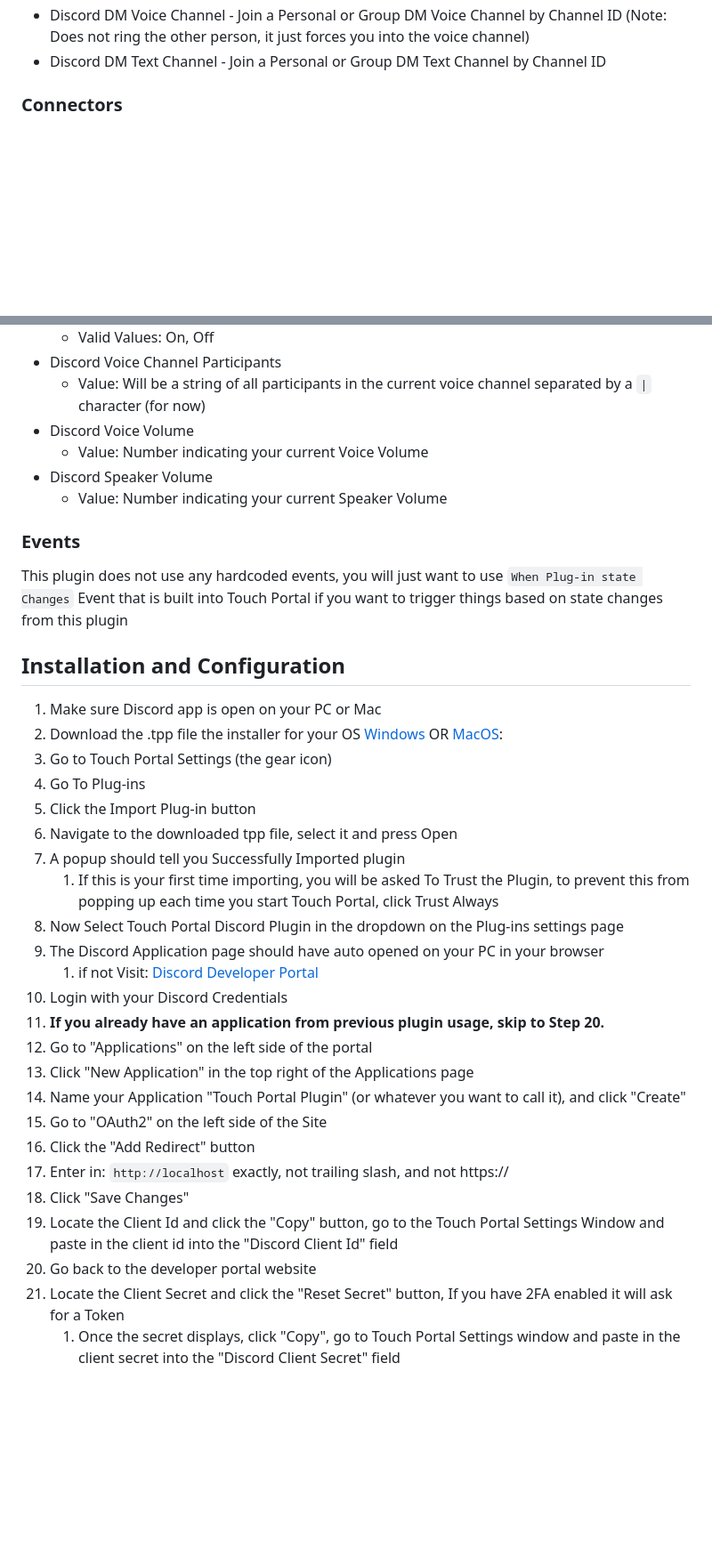
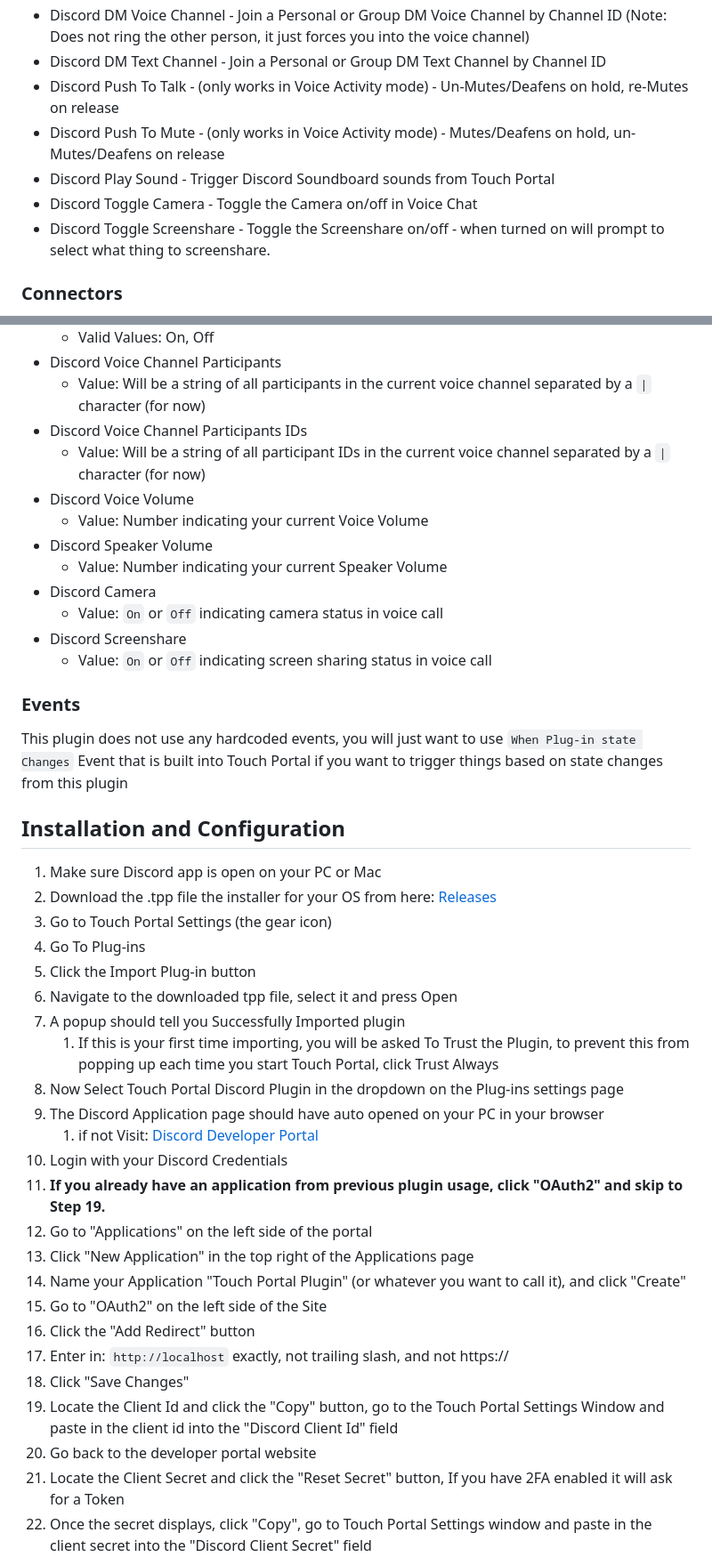
Before and after one commit to spdermn02/TouchPortal_Discord_Plugin, a Markdown page: README.md, 2 parts joined by grey strips. Shown: that part at 89% size. Rendered like a GitHub page; blank space fills up the shorter version.

```diff
--- a/README.md
+++ b/README.md
@@ -141,6 +61,11 @@ v4.4.0
  - Discord Silence Warning - Toggle/Enable/Disable Silence Warning (not exactly sure what this does due to not much documentation around this)
  - Discord DM Voice Channel - Join a Personal or Group DM Voice Channel by Channel ID (Note: Does not ring the other person, it just forces you into the voice channel)
  - Discord DM Text Channel - Join a Personal or Group DM Text Channel by Channel ID
+ - Discord Push To Talk - (only works in Voice Activity mode) - Un-Mutes/Deafens on hold, re-Mutes on release
+ - Discord Push To Mute - (only works in Voice Activity mode) - Mutes/Deafens on hold, un-Mutes/Deafens on release
+ - Discord Play Sound - Trigger Discord Soundboard sounds from Touch Portal
+ - Discord Toggle Camera - Toggle the Camera on/off in Voice Chat
+ - Discord Toggle Screenshare - Toggle the Screenshare on/off - when turned on will prompt to select what thing to screenshare.
 
 ### Connectors
  - Adjust Input Volume
@@ -187,37 +112,43 @@ v4.4.0
    - Valid Values: On, Off
  - Discord Voice Channel Participants
    - Value: Will be a string of all participants in the current voice channel separated by a `|` character (for now)
+ - Discord Voice Channel Participants IDs
+   - Value: Will be a string of all participant IDs in the current voice channel separated by a `|` character (for now)
  - Discord Voice Volume
    - Value: Number indicating your current Voice Volume
  - Discord Speaker Volume
    - Value: Number indicating your current Speaker Volume
+ - Discord Camera
+   - Value: `On` or `Off` indicating camera status in voice call
+ - Discord Screenshare
+   - Value: `On` or `Off` indicating screen sharing status in voice call
 
 ### Events
 This plugin does not use any hardcoded events, you will just want to use `When Plug-in state Changes` Event that is built into Touch Portal if you want to trigger things based on state changes from this plugin
 
 ## Installation and Configuration
 1. Make sure Discord app is open on your PC or Mac
-1. Download the .tpp file the installer for your OS [Windows](https://github.com/spdermn02/TouchPortal_Discord_Plugin/tree/master/Installers/TPDiscord-Win.tpp) OR [MacOS](https://github.com/spdermn02/TouchPortal_Discord_Plugin/tree/master/Installers/TPDiscord-Mac.tpp):
-1. Go to Touch Portal Settings (the gear icon)
-1. Go To Plug-ins
-1. Click the Import Plug-in button
-1. Navigate to the downloaded tpp file, select it and press Open
-1. A popup should tell you Successfully Imported plugin
+2. Download the .tpp file the installer for your OS from here: [Releases](https://github.com/spdermn02/TouchPortal_Discord_Plugin/releases/latest)
+3. Go to Touch Portal Settings (the gear icon)
+4. Go To Plug-ins
+5. Click the Import Plug-in button
+6. Navigate to the downloaded tpp file, select it and press Open
+7. A popup should tell you Successfully Imported plugin
    1. If this is your first time importing, you will be asked To Trust the Plugin, to prevent this from popping up each time you start Touch Portal, click Trust Always
-1. Now Select Touch Portal Discord Plugin in the dropdown on the Plug-ins settings page
-1. The Discord Application page should have auto opened on your PC in your browser
+8. Now Select Touch Portal Discord Plugin in the dropdown on the Plug-ins settings page
+9. The Discord Application page should have auto opened on your PC in your browser
    1. if not Visit: <a target="_blank" href="https://discord.com/developers/applications" > Discord Developer Portal </a>
-1. Login with your Discord Credentials
-1. **If you already have an application from previous plugin usage, skip to Step 20.**
-1. Go to "Applications" on the left side of the portal
-1. Click "New Application" in the top right of the Applications page
-1. Name your Application "Touch Portal Plugin" (or whatever you want to call it), and click "Create"
-1. Go to "OAuth2" on the left side of the Site
-1. Click the "Add Redirect" button
-1. Enter in: `http://localhost` exactly, not trailing slash, and not https://
-1. Click "Save Changes"
-2. Locate the Client Id and click the "Copy" button, go to the Touch Portal Settings Window and paste in the client id into the "Discord Client Id" field
-3. Go back to the developer portal website
-4. Locate the Client Secret and click the "Reset Secret" button, If you have 2FA enabled it will ask for a Token
+10. Login with your Discord Credentials
+11. **If you already have an application from previous plugin usage, click "OAuth2" and skip to Step 19.**
+12. Go to "Applications" on the left side of the portal
+13. Click "New Application" in the top right of the Applications page
+14. Name your Application "Touch Portal Plugin" (or whatever you want to call it), and click "Create"
+15. Go to "OAuth2" on the left side of the Site
+16. Click the "Add Redirect" button
+17. Enter in: `http://localhost` exactly, not trailing slash, and not https://
+18. Click "Save Changes"
+19. Locate the Client Id and click the "Copy" button, go to the Touch Portal Settings Window and paste in the client id into the "Discord Client Id" field
+20. Go back to the developer portal website
+21. Locate the Client Secret and click the "Reset Secret" button, If you have 2FA enabled it will ask for a Token
    1. Once the secret displays, click "Copy", go to Touch Portal Settings window and paste in the client secret into the "Discord Client Secret" field
    2. Example: <br> ![Discord Settings](resources/images/TP-Discord-Plugin-Config.png)
```
Also changed, not shown: other parts of README.md (+14 -94 lines), docs/CHANGELOG.md (added, +109 -0 lines), resources/images/Discord-Auth-Popup.png, 2 other files.
